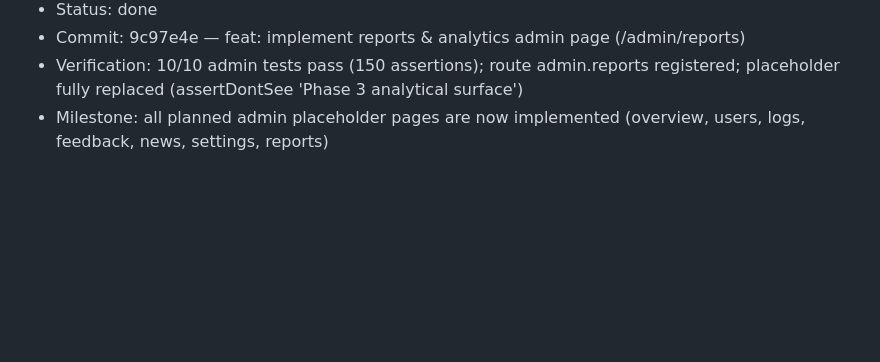
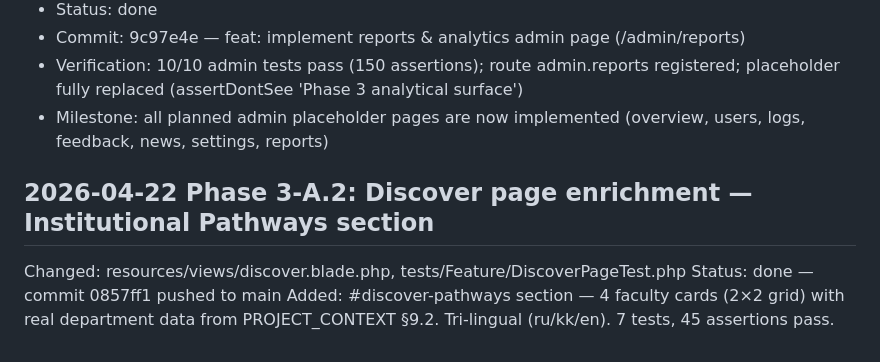
Before and after one commit to almazmurat/kazutb-smart-library, a Markdown page: kazutb-library-vault/02-memory/TASK_LOG.md, the part around one of its changes. GitHub-like rendering; blank space fills up the shorter version.

Commit message:
vault: log phase-3.a.2 discover-enrichment task

```diff
--- a/kazutb-library-vault/02-memory/TASK_LOG.md
+++ b/kazutb-library-vault/02-memory/TASK_LOG.md
@@ -147,3 +150,9 @@ From: main To: main
 - Commit: 9c97e4e — feat: implement reports & analytics admin page (/admin/reports)
 - Verification: 10/10 admin tests pass (150 assertions); route admin.reports registered; placeholder fully replaced (assertDontSee 'Phase 3 analytical surface')
 - Milestone: all planned admin placeholder pages are now implemented (overview, users, logs, feedback, news, settings, reports)
+
+## 2026-04-22 Phase 3-A.2: Discover page enrichment — Institutional Pathways section
+Changed: resources/views/discover.blade.php, tests/Feature/DiscoverPageTest.php
+Status: done — commit 0857ff1 pushed to main
+Added: #discover-pathways section — 4 faculty cards (2×2 grid) with real department data from PROJECT_CONTEXT §9.2.
+Tri-lingual (ru/kk/en). 7 tests, 45 assertions pass.
```
Also changed, not shown: other parts of kazutb-library-vault/02-memory/TASK_LOG.md (+3 -0 lines).
